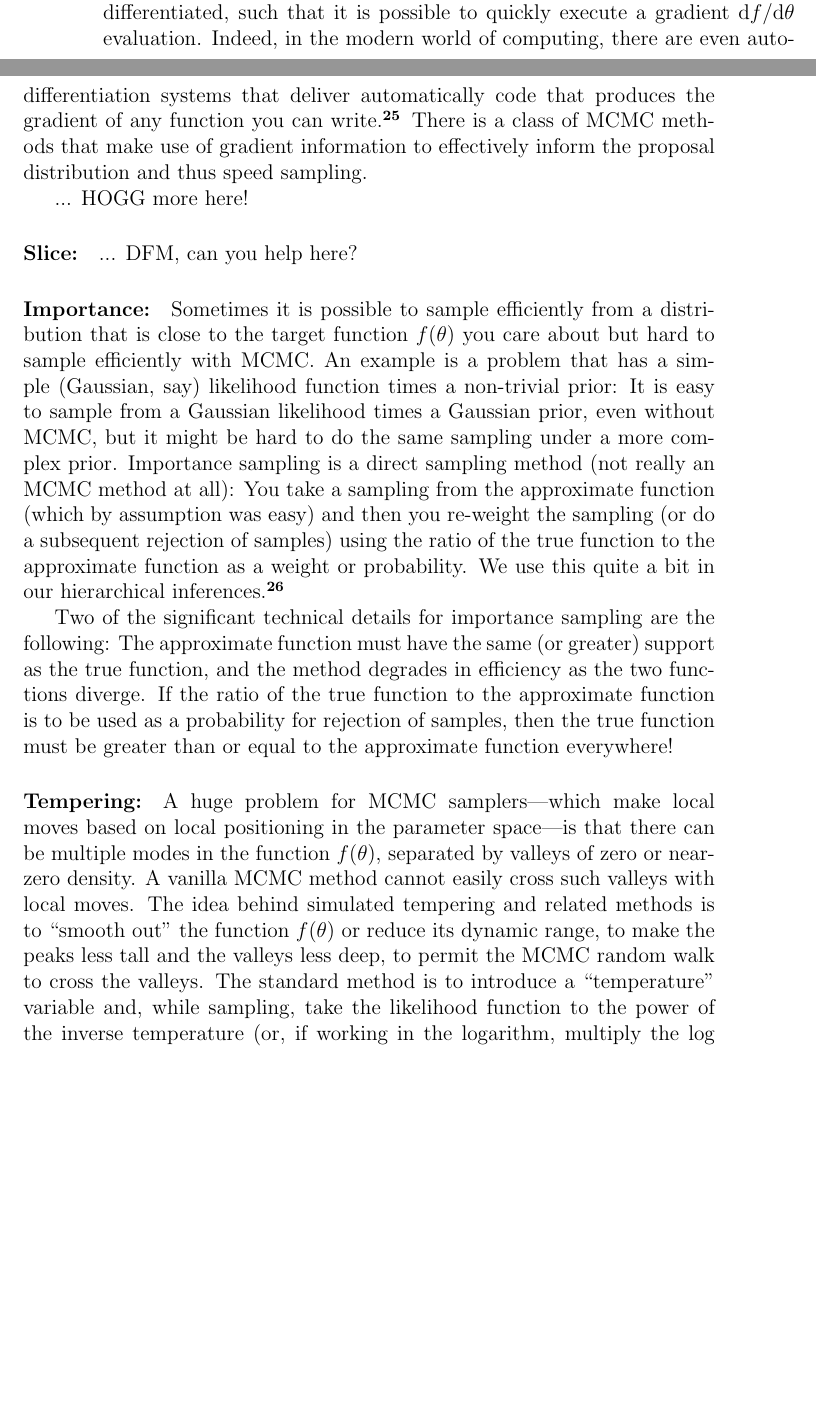
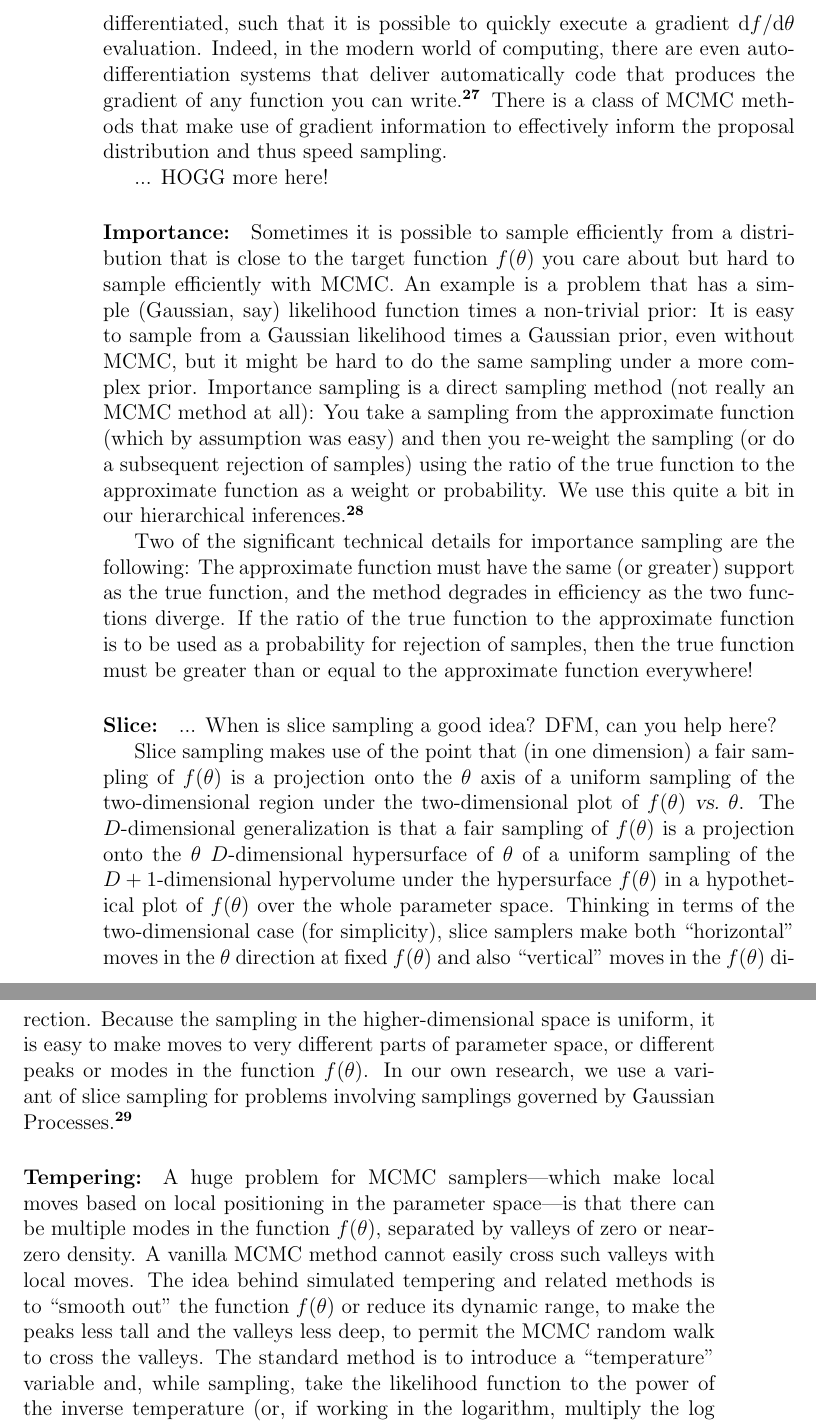
Before and after one commit to davidwhogg/mcmc, a LaTeX paper (mcmc.tex, which reads styles/dar.tex): two parts of pages 10 and 11 of 30 before the commit and two parts of pages 12 and 13 of 30 after it, joined at a grey line, cut so that both start at the same text, the shorter picture padded with empty space. Compiled offline with pdfLaTeX.

Commit message:
slice sampling, reordering

```diff
--- a/mcmc.tex
+++ b/mcmc.tex
@@ -618,9 +671,6 @@ to effectively inform the proposal distribution and thus speed sampling.
 
 ... HOGG more here!
 
-\paragraph{Slice:}
-... DFM, can you help here?
-
 \paragraph{Importance:}
 Sometimes it is possible to sample efficiently from a distribution
 that is close to the target function $f(\pars)$ you care about but
@@ -647,6 +697,29 @@ functions diverge.
 If the ratio of the true function to the approximate function is to be
 used as a probability for rejection of samples, then the true function
 must be greater than or equal to the approximate function everywhere!
+
+\paragraph{Slice:}
+... When is slice sampling a good idea?  DFM, can you help here?
+
+Slice sampling makes use of the point that (in one dimension) a fair
+sampling of $f(\pars)$ is a projection onto the $\pars$ axis of a
+uniform sampling of the two-dimensional region under the
+two-dimensional plot of $f(\pars)$ \vs\ $\pars$.
+The $D$-dimensional generalization is that a fair sampling of
+$f(\pars)$ is a projection onto the $\pars$ $D$-dimensional
+hypersurface of $\pars$ of a uniform sampling of the $D+1$-dimensional
+hypervolume under the hypersurface $f(\pars)$ in a hypothetical plot
+of $f(\pars)$ over the whole parameter space.
+Thinking in terms of the two-dimensional case (for simplicity), slice
+samplers make both ``horizontal'' moves in the $\pars$ direction at
+fixed $f(\pars)$ and also ``vertical'' moves in the $f(\pars)$
+direction.
+Because the sampling in the higher-dimensional space is uniform, it is
+easy to make moves to very different parts of parameter space, or
+different peaks or modes in the function $f(\pars)$.
+In our own research, we use a variant of slice sampling for problems
+involving samplings governed by Gaussian Processes.\note{DFM: Cite us
+  and Murray here.}
 
 \paragraph{Tempering:}
 A huge problem for MCMC samplers---which make local moves based on
--- a/styles/dar.tex
+++ b/styles/dar.tex
@@ -28,6 +28,7 @@
 \newcommand{\adhoc}{\foreign{ad~hoc}}
 \newcommand{\etal}{\foreign{et al.}}
 \newcommand{\eg}{\foreign{e.g.}}
+\newcommand{\vs}{\foreign{vs.}}
 \newcommand{\affil}[1]{{\footnotesize\textsl{#1}}}
 
 % Notes
```
Also changed, not shown: mcmc.tex (120 more changed lines).
